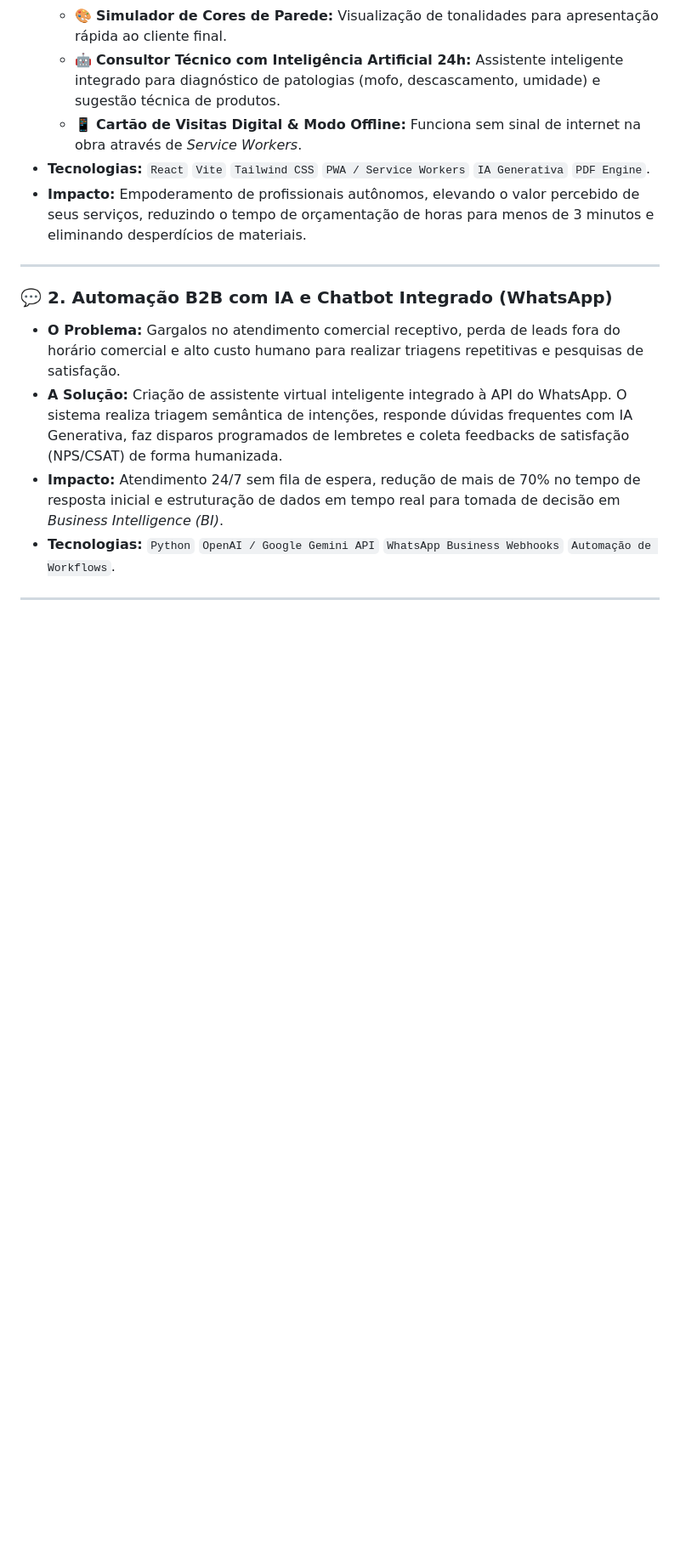
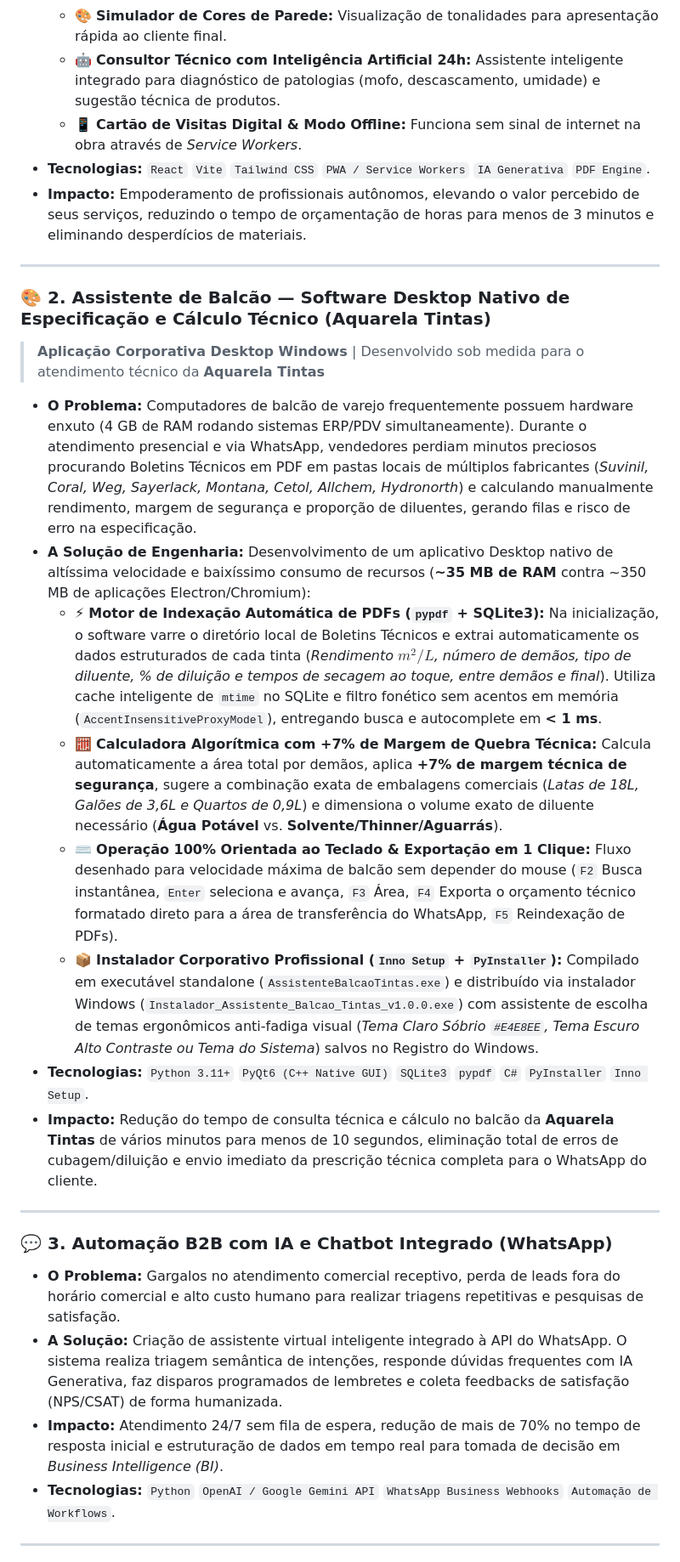
Before and after one commit to victormath0305/meu-portfolio, a Markdown page: README.md, the part around one of its changes. Shown at 85% size. Drawn GitHub-style; blank space fills up the shorter version.

```diff
--- a/README.md
+++ b/README.md
@@ -67,7 +68,21 @@ Meu diferencial é unir **visão estratégica de negócios e execução técnica
 
 ---
 
-### 💬 2. Automação B2B com IA e Chatbot Integrado (WhatsApp)
+### 🎨 2. Assistente de Balcão — Software Desktop Nativo de Especificação e Cálculo Técnico (Aquarela Tintas)
+> **Aplicação Corporativa Desktop Windows** | Desenvolvido sob medida para o atendimento técnico da **Aquarela Tintas**
+
+* **O Problema:** Computadores de balcão de varejo frequentemente possuem hardware enxuto (4 GB de RAM rodando sistemas ERP/PDV simultaneamente). Durante o atendimento presencial e via WhatsApp, vendedores perdiam minutos preciosos procurando Boletins Técnicos em PDF em pastas locais de múltiplos fabricantes (*Suvinil, Coral, Weg, Sayerlack, Montana, Cetol, Allchem, Hydronorth*) e calculando manualmente rendimento, margem de segurança e proporção de diluentes, gerando filas e risco de erro na especificação.
+* **A Solução de Engenharia:** Desenvolvimento de um aplicativo Desktop nativo de altíssima velocidade e baixíssimo consumo de recursos (**~35 MB de RAM** contra ~350 MB de aplicações Electron/Chromium):
+  * ⚡ **Motor de Indexação Automática de PDFs (`pypdf` + SQLite3):** Na inicialização, o software varre o diretório local de Boletins Técnicos e extrai automaticamente os dados estruturados de cada tinta (*Rendimento $m^2/L$, número de demãos, tipo de diluente, % de diluição e tempos de secagem ao toque, entre demãos e final*). Utiliza cache inteligente de `mtime` no SQLite e filtro fonético sem acentos em memória (`AccentInsensitiveProxyModel`), entregando busca e autocomplete em **< 1 ms**.
+  * 🧮 **Calculadora Algorítmica com +7% de Margem de Quebra Técnica:** Calcula automaticamente a área total por demãos, aplica **+7% de margem técnica de segurança**, sugere a combinação exata de embalagens comerciais (*Latas de 18L, Galões de 3,6L e Quartos de 0,9L*) e dimensiona o volume exato de diluente necessário (**Água Potável** vs. **Solvente/Thinner/Aguarrás**).
+  * ⌨️ **Operação 100% Orientada ao Teclado & Exportação em 1 Clique:** Fluxo desenhado para velocidade máxima de balcão sem depender do mouse (`F2` Busca instantânea, `Enter` seleciona e avança, `F3` Área, `F4` Exporta o orçamento técnico formatado direto para a área de transferência do WhatsApp, `F5` Reindexação de PDFs).
+  * 📦 **Instalador Corporativo Profissional (`Inno Setup` + `PyInstaller`):** Compilado em executável standalone (`AssistenteBalcaoTintas.exe`) e distribuído via instalador Windows (`Instalador_Assistente_Balcao_Tintas_v1.0.0.exe`) com assistente de escolha de temas ergonômicos anti-fadiga visual (*Tema Claro Sóbrio `#E4E8EE`, Tema Escuro Alto Contraste ou Tema do Sistema*) salvos no Registro do Windows.
+* **Tecnologias:** `Python 3.11+` `PyQt6 (C++ Native GUI)` `SQLite3` `pypdf` `C#` `PyInstaller` `Inno Setup`.
+* **Impacto:** Redução do tempo de consulta técnica e cálculo no balcão da **Aquarela Tintas** de vários minutos para menos de 10 segundos, eliminação total de erros de cubagem/diluição e envio imediato da prescrição técnica completa para o WhatsApp do cliente.
+
+---
+
+### 💬 3. Automação B2B com IA e Chatbot Integrado (WhatsApp)
 * **O Problema:** Gargalos no atendimento comercial receptivo, perda de leads fora do horário comercial e alto custo humano para realizar triagens repetitivas e pesquisas de satisfação.
 * **A Solução:** Criação de assistente virtual inteligente integrado à API do WhatsApp. O sistema realiza triagem semântica de intenções, responde dúvidas frequentes com IA Generativa, faz disparos programados de lembretes e coleta feedbacks de satisfação (NPS/CSAT) de forma humanizada.
 * **Impacto:** Atendimento 24/7 sem fila de espera, redução de mais de 70% no tempo de resposta inicial e estruturação de dados em tempo real para tomada de decisão em *Business Intelligence (BI)*.
```
Also changed, not shown: other parts of README.md (+10 -16 lines).
